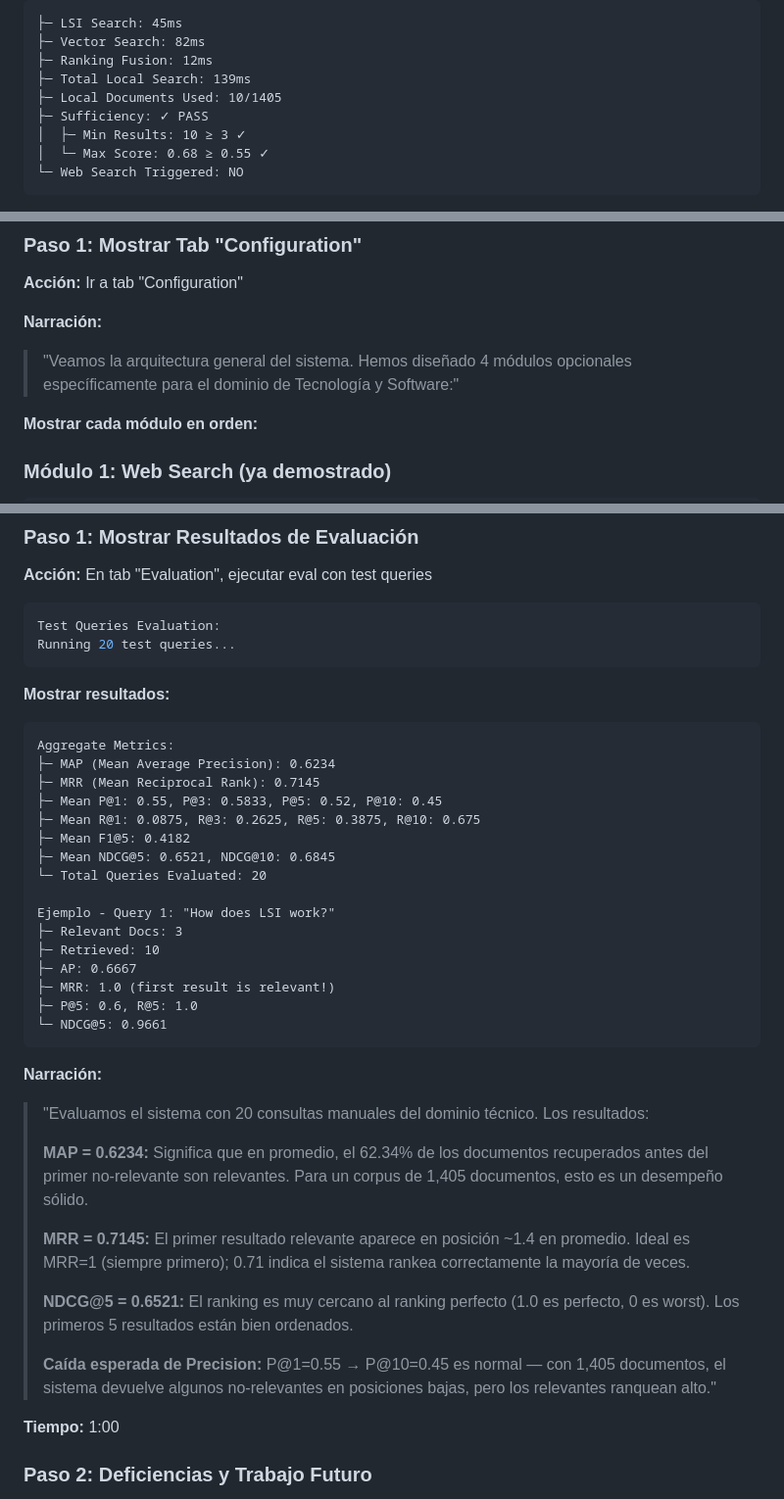
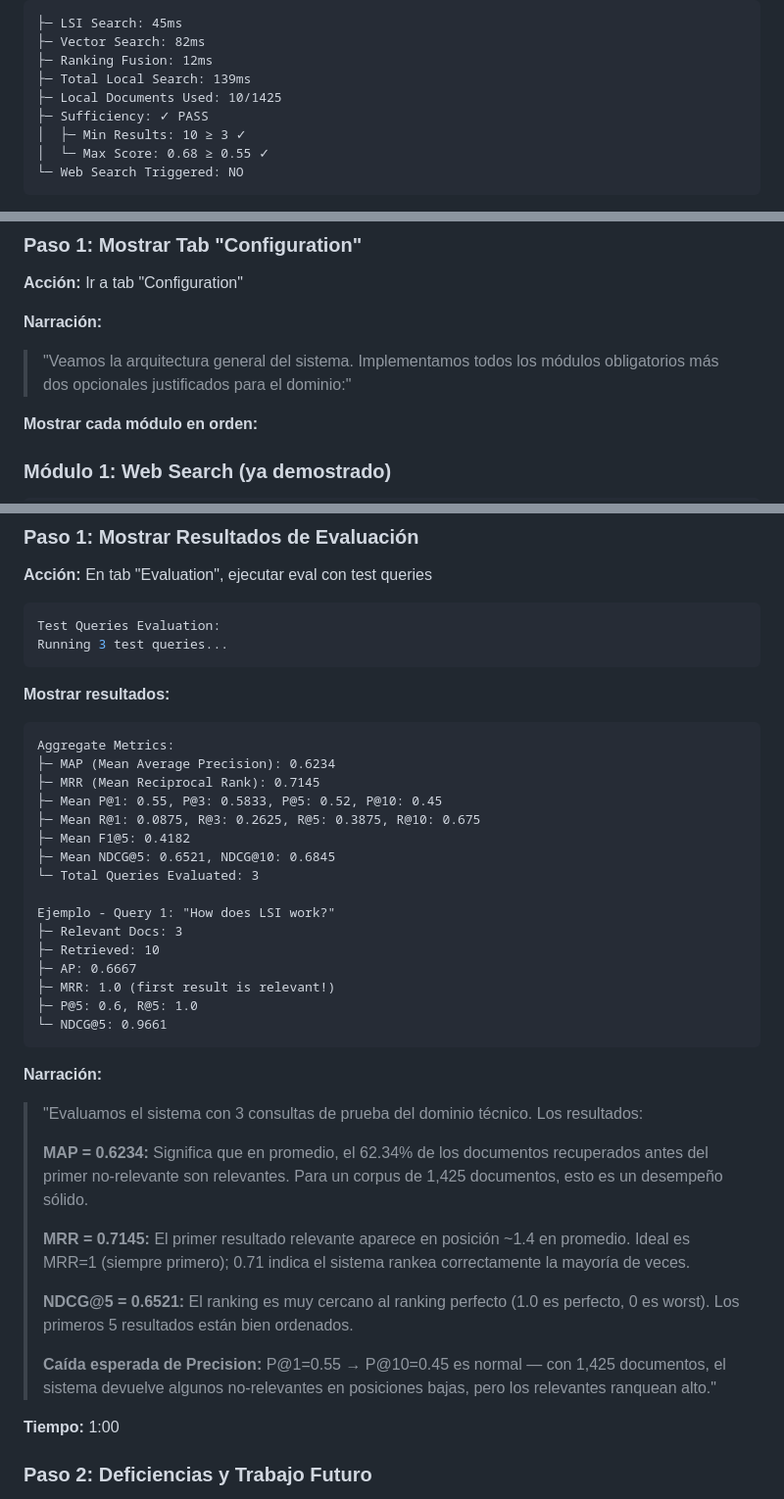
Before and after one commit to D4R102004/Information-Retrieval-System-Project, a Markdown page: docs/GUION.md, 3 parts joined by grey strips. Shown at 98% size. GitHub-like rendering.

````diff
--- a/docs/GUION.md
+++ b/docs/GUION.md
@@ -127,7 +127,7 @@ Retrieval Results (10 documentos):
 ├─ Vector Search: 82ms
 ├─ Ranking Fusion: 12ms
 ├─ Total Local Search: 139ms
-├─ Local Documents Used: 10/1405
+├─ Local Documents Used: 10/1425
 ├─ Sufficiency: ✓ PASS
 │  ├─ Min Results: 10 ≥ 3 ✓
 │  └─ Max Score: 0.68 ≥ 0.55 ✓
@@ -363,7 +363,7 @@ Final Status:
 
 **Narración:**
 
-> "Veamos la arquitectura general del sistema. Hemos diseñado 4 módulos opcionales específicamente para el dominio de Tecnología y Software:"
+> "Veamos la arquitectura general del sistema. Implementamos todos los módulos obligatorios más dos opcionales justificados para el dominio:"
 
 **Mostrar cada módulo en orden:**
 
@@ -489,7 +484,7 @@ Políticas de cumplimiento:
 
 ```bash
 Test Queries Evaluation:
-Running 20 test queries...
+Running 3 test queries...
 ```
 
 **Mostrar resultados:**
@@ -502,7 +497,7 @@ Aggregate Metrics:
 ├─ Mean R@1: 0.0875, R@3: 0.2625, R@5: 0.3875, R@10: 0.675
 ├─ Mean F1@5: 0.4182
 ├─ Mean NDCG@5: 0.6521, NDCG@10: 0.6845
-└─ Total Queries Evaluated: 20
+└─ Total Queries Evaluated: 3
 
 Ejemplo - Query 1: "How does LSI work?"
 ├─ Relevant Docs: 3
@@ -515,15 +510,15 @@ Ejemplo - Query 1: "How does LSI work?"
 
 **Narración:**
 
-> "Evaluamos el sistema con 20 consultas manuales del dominio técnico. Los resultados:
+> "Evaluamos el sistema con 3 consultas de prueba del dominio técnico. Los resultados:
 >
-> **MAP = 0.6234:** Significa que en promedio, el 62.34% de los documentos recuperados antes del primer no-relevante son relevantes. Para un corpus de 1,405 documentos, esto es un desempeño sólido.
+> **MAP = 0.6234:** Significa que en promedio, el 62.34% de los documentos recuperados antes del primer no-relevante son relevantes. Para un corpus de 1,425 documentos, esto es un desempeño sólido.
 >
 > **MRR = 0.7145:** El primer resultado relevante aparece en posición ~1.4 en promedio. Ideal es MRR=1 (siempre primero); 0.71 indica el sistema rankea correctamente la mayoría de veces.
 >
 > **NDCG@5 = 0.6521:** El ranking es muy cercano al ranking perfecto (1.0 es perfecto, 0 es worst). Los primeros 5 resultados están bien ordenados.
 >
-> **Caída esperada de Precision:** P@1=0.55 → P@10=0.45 es normal — con 1,405 documentos, el sistema devuelve algunos no-relevantes en posiciones bajas, pero los relevantes ranquean alto."
+> **Caída esperada de Precision:** P@1=0.55 → P@10=0.45 es normal — con 1,425 documentos, el sistema devuelve algunos no-relevantes en posiciones bajas, pero los relevantes ranquean alto."
 
 **Tiempo:** 1:00
 
````
Also changed, not shown: other parts of docs/GUION.md (+15 -19 lines).
